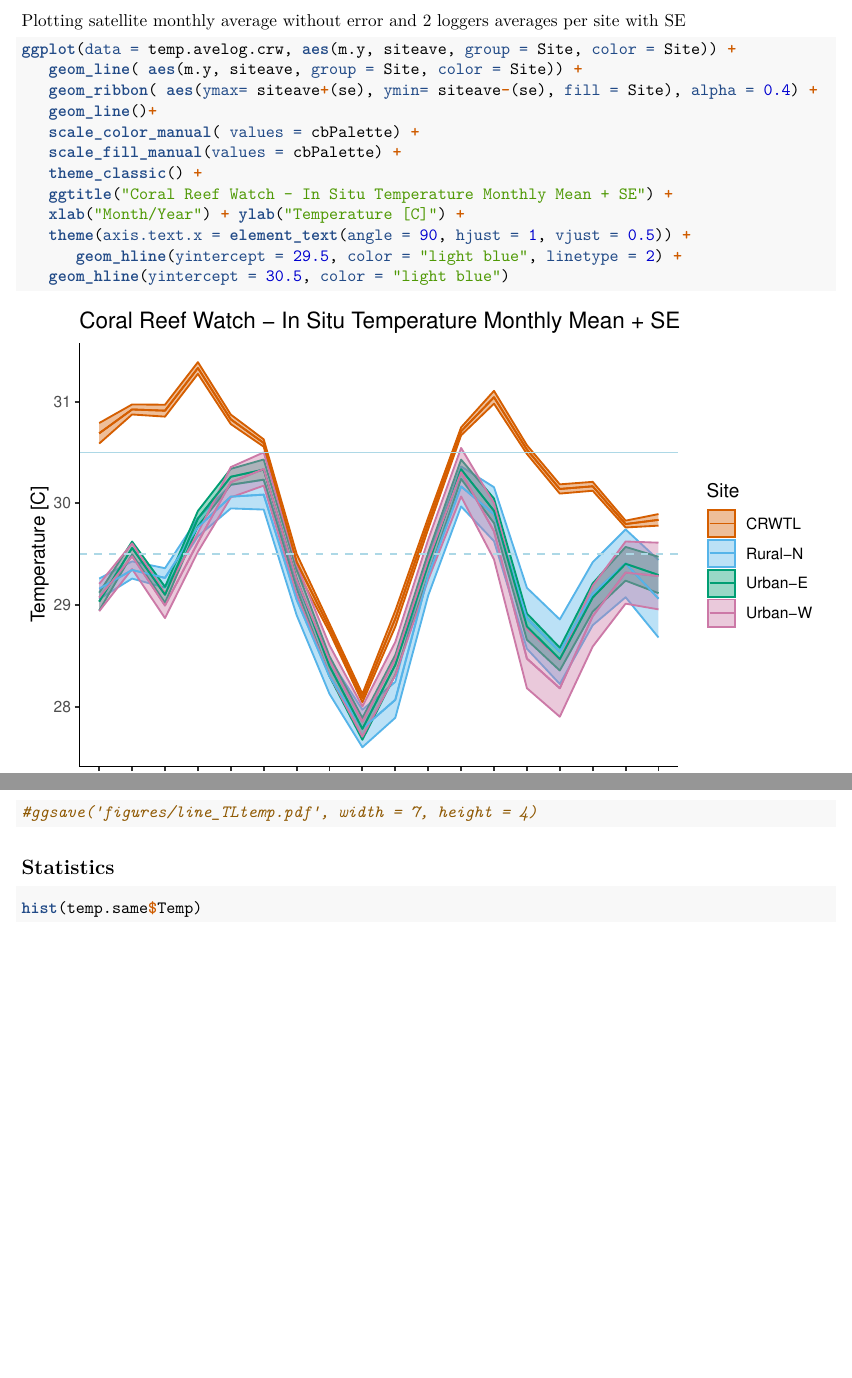
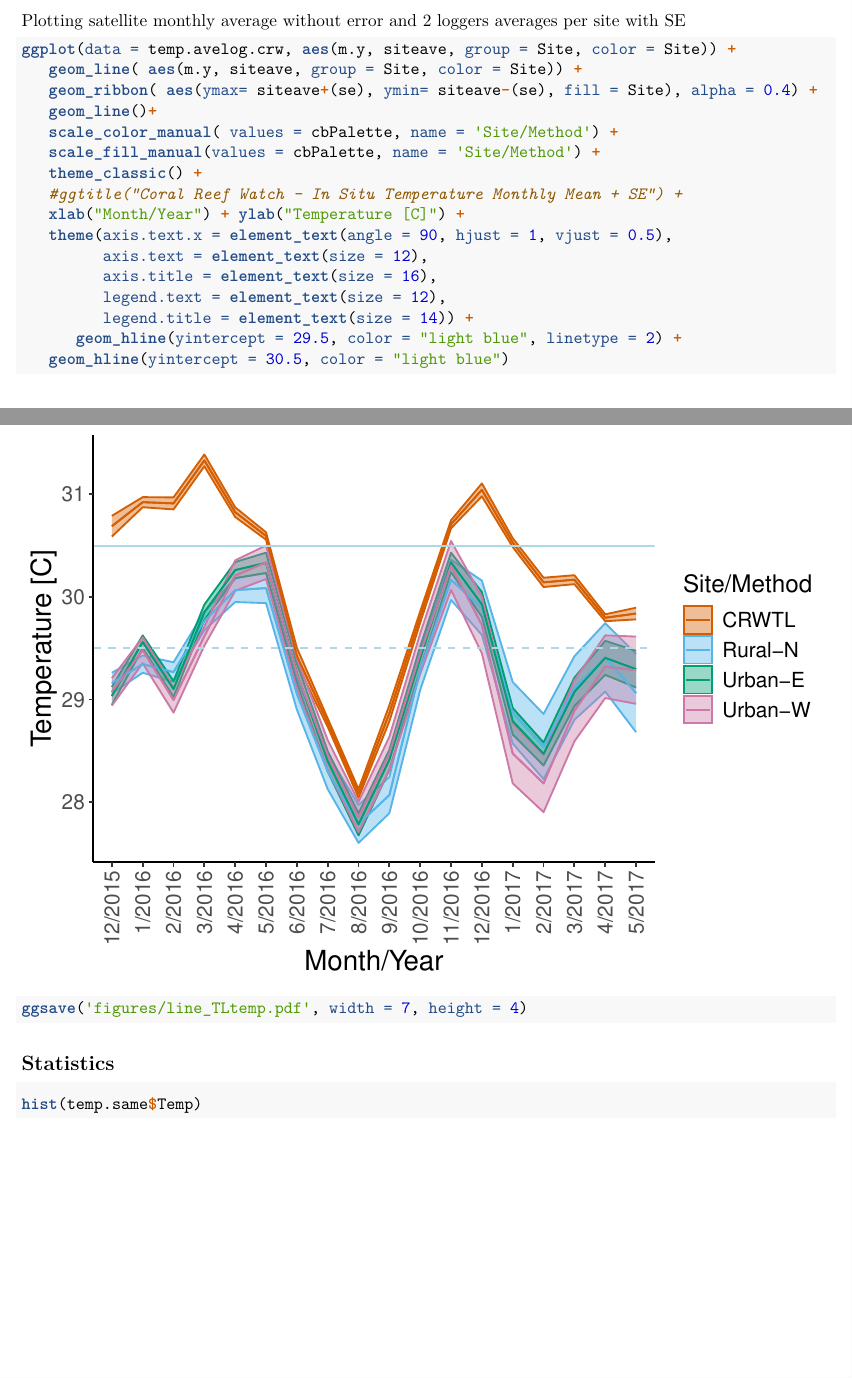
Before and after one commit to seaCatKim/Timor_surveys20152017, an R Markdown document (TL_alltemp_graph_stats.Rmd): two parts of pages 5 and 6 of 24, joined at a grey line, cut so that both start at the same text, the shorter picture padded with empty space. Rendered offline with R 4.5, knitr and Pandoc, then LaTeX, with nearby package versions; code that draws random numbers runs with fixed seeds of ours; some code elsewhere in the file could not run offline.

Commit message:
edit temp logger graph pooled by depth, modify text size, no title

````diff
--- a/TL_alltemp_graph_stats.Rmd
+++ b/TL_alltemp_graph_stats.Rmd
@@ -114,15 +114,19 @@ ggplot(data = temp.avelog.crw, aes(m.y, siteave, group = Site, color = Site)) +
    geom_line( aes(m.y, siteave, group = Site, color = Site)) +
    geom_ribbon( aes(ymax= siteave+(se), ymin= siteave-(se), fill = Site), alpha = 0.4) +
    geom_line()+
-   scale_color_manual( values = cbPalette) +
-   scale_fill_manual(values = cbPalette) +
+   scale_color_manual( values = cbPalette, name = 'Site/Method') +
+   scale_fill_manual(values = cbPalette, name = 'Site/Method') +
    theme_classic() +
-   ggtitle("Coral Reef Watch - In Situ Temperature Monthly Mean + SE") +
+   #ggtitle("Coral Reef Watch - In Situ Temperature Monthly Mean + SE") +
    xlab("Month/Year") + ylab("Temperature [C]") +
-   theme(axis.text.x = element_text(angle = 90, hjust = 1, vjust = 0.5)) +
+   theme(axis.text.x = element_text(angle = 90, hjust = 1, vjust = 0.5),
+         axis.text = element_text(size = 12),
+         axis.title = element_text(size = 16),
+         legend.text = element_text(size = 12),
+         legend.title = element_text(size = 14)) +
       geom_hline(yintercept = 29.5, color = "light blue", linetype = 2) +
    geom_hline(yintercept = 30.5, color = "light blue")
-#ggsave('figures/line_TLtemp.pdf', width = 7, height = 4)
+ggsave('figures/line_TLtemp.pdf', width = 7, height = 4)
 ```
 ## Statistics
 ```{r histograph Temp, anova}
````
Also changed, not shown: figures/line_TLtemp.pdf.
